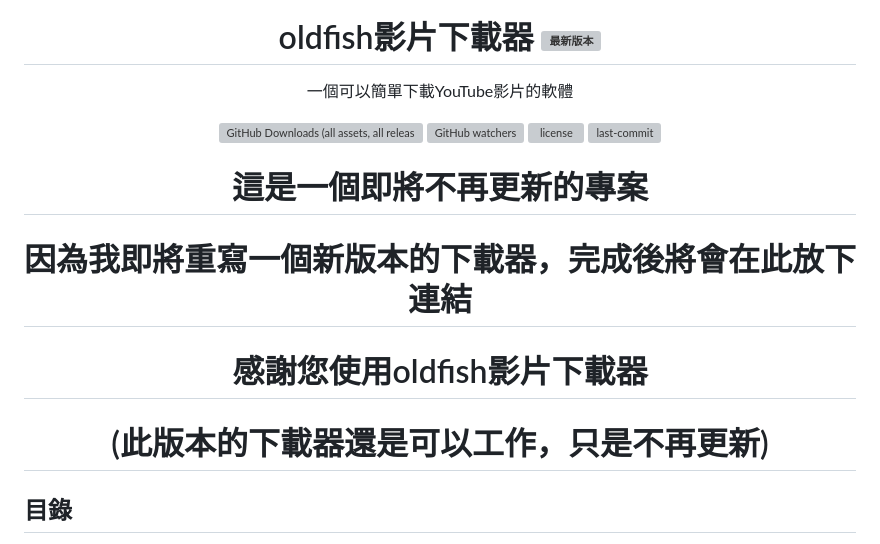
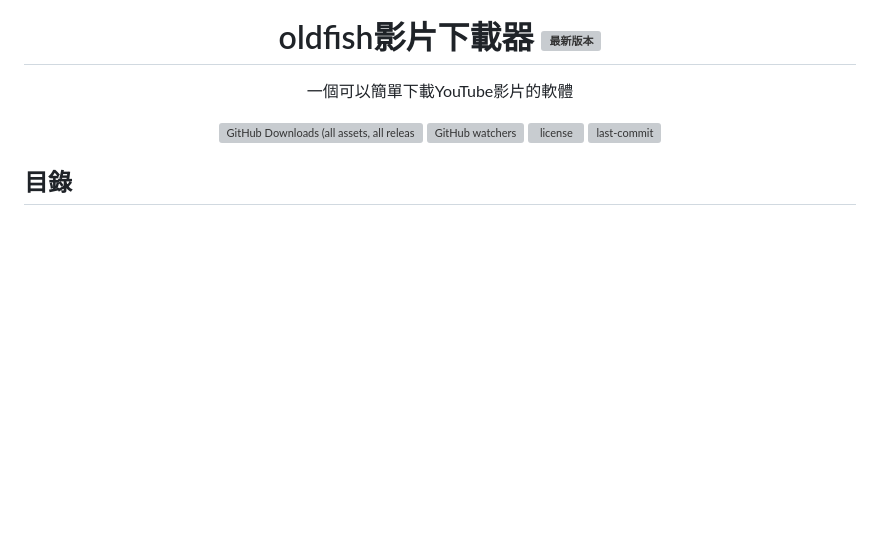
Before and after one commit to oldfish101240/oldfish-Video-Downloader, a Markdown page: README.md, the part around the change. GitHub-like rendering; blank space fills up the shorter version; grey boxes are pictures that could not be loaded.

```diff
--- a/README.md
+++ b/README.md
@@ -12,10 +12,7 @@
 ![license](https://img.shields.io/github/license/oldfish101240/oldfish-Video-Downloader.svg)
 ![last-commit](https://img.shields.io/github/last-commit/oldfish101240/oldfish-Video-Downloader.svg)
 
-# 這是一個即將不再更新的專案
-# 因為我即將重寫一個新版本的下載器，完成後將會在此放下連結
-# 感謝您使用oldfish影片下載器
-# (此版本的下載器還是可以工作，只是不再更新)
+
 
 </div>
 
```
